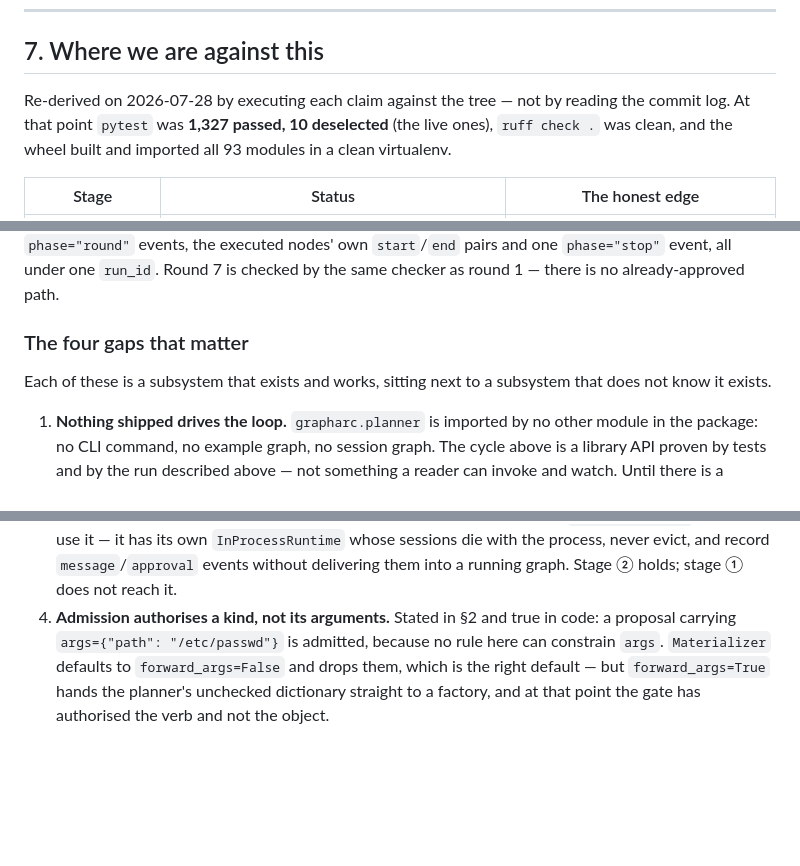
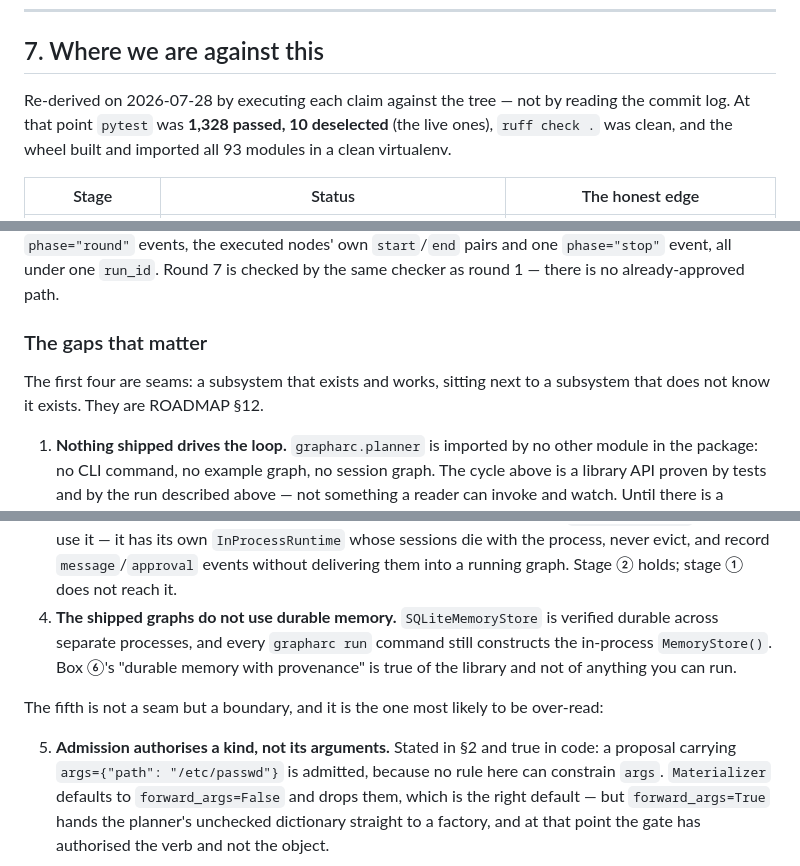
Before and after one commit to CodeGraphContext/GraphARC, a Markdown page: ARCHITECTURE.md, 3 parts joined by grey strips. Rendered like a GitHub page; blank space fills up the shorter version.

Commit message:
Correct the quoted test count to 1328, and name the fifth gap in ARCHITECTURE §7
The count moved when a regression test was added for the rename evasion
composed with the governed loop. §7 also separates the four seams (a working
subsystem next to one that does not know it exists) from the boundary that is
most likely to be over-read: admission authorises a kind, not its arguments.

Co-Authored-By: Claude Opus 5 (1M context) <noreply@anthropic.com>

```diff
--- a/ARCHITECTURE.md
+++ b/ARCHITECTURE.md
@@ -335,7 +335,7 @@ one well, the second one vaguely, and the third one not at all.
 ## 7. Where we are against this
 
 Re-derived on 2026-07-28 by executing each claim against the tree — not by
-reading the commit log. At that point `pytest` was **1,327 passed, 10
+reading the commit log. At that point `pytest` was **1,328 passed, 10
 deselected** (the live ones), `ruff check .` was clean, and the wheel built and
 imported all 93 modules in a clean virtualenv.
 
@@ -364,10 +364,10 @@ nodes' own `start`/`end` pairs and one `phase="stop"` event, all under one
 `run_id`. Round 7 is checked by the same checker as round 1 — there is no
 already-approved path.
 
-### The four gaps that matter
+### The gaps that matter
 
-Each of these is a subsystem that exists and works, sitting next to a subsystem
-that does not know it exists.
+The first four are seams: a subsystem that exists and works, sitting next to a
+subsystem that does not know it exists. They are ROADMAP §12.
 
 1. **Nothing shipped drives the loop.** `grapharc.planner` is imported by no
    other module in the package: no CLI command, no example graph, no session
@@ -387,7 +387,15 @@ that does not know it exists.
    does not use it — it has its own `InProcessRuntime` whose sessions die with
    the process, never evict, and record `message`/`approval` events without
    delivering them into a running graph. Stage ② holds; stage ① does not reach it.
-4. **Admission authorises a kind, not its arguments.** Stated in §2 and true in
+4. **The shipped graphs do not use durable memory.** `SQLiteMemoryStore` is
+   verified durable across separate processes, and every `grapharc run` command
+   still constructs the in-process `MemoryStore()`. Box ⑥'s "durable memory with
+   provenance" is true of the library and not of anything you can run.
+
+The fifth is not a seam but a boundary, and it is the one most likely to be
+over-read:
+
+5. **Admission authorises a kind, not its arguments.** Stated in §2 and true in
    code: a proposal carrying `args={"path": "/etc/passwd"}` is admitted, because
    no rule here can constrain `args`. `Materializer` defaults to
    `forward_args=False` and drops them, which is the right default — but
```
Also changed, not shown: README.md (+1 -1 lines), ROADMAP.md (+2 -2 lines).
